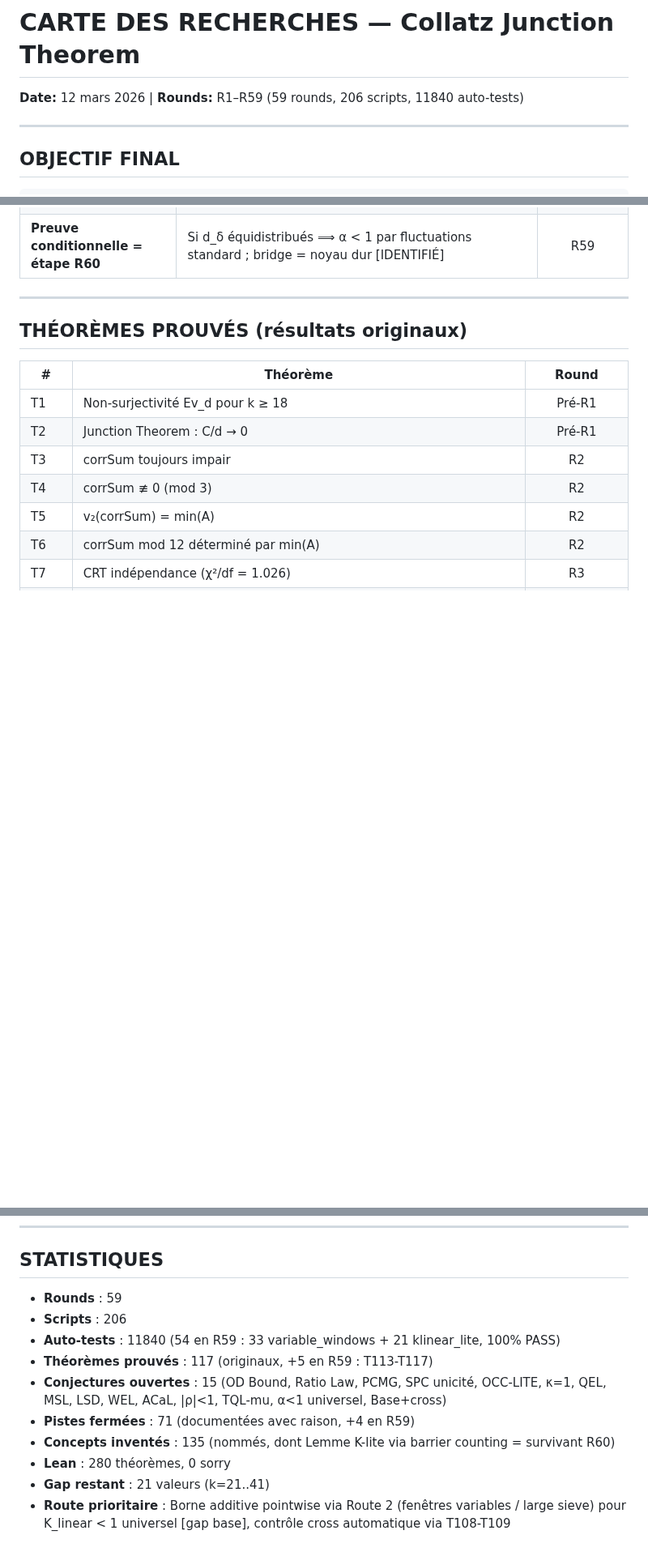
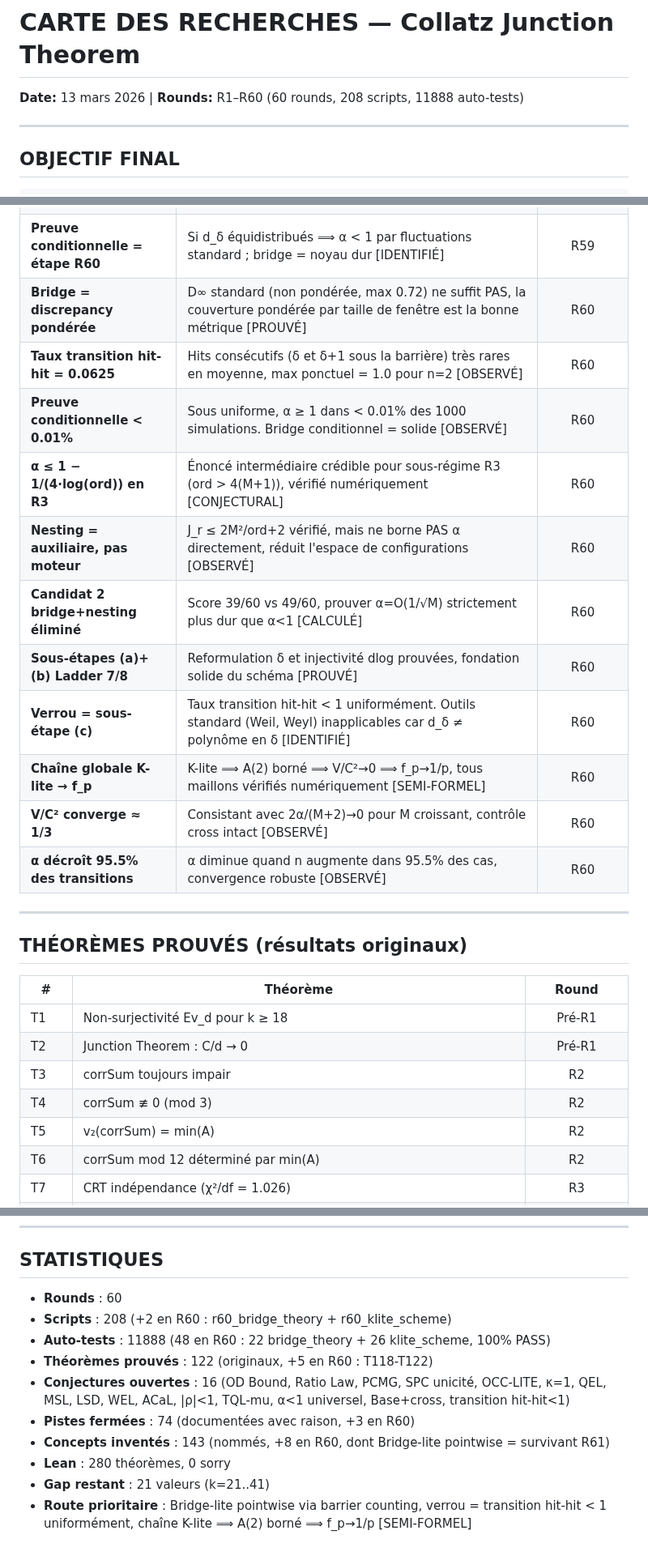
Before and after one commit to ericmerle3789/Collatz-Junction-Theorem, a Markdown page: RESEARCH_MAP.md, 3 parts joined by grey strips. Shown at 81% size. Drawn GitHub-style; blank space fills up the shorter version.

Commit message:
R60: RESEARCH_MAP update — 60 rounds, 122 théorèmes, 74 fermées
+T118-T122, chronologie R60, statistiques à jour,
+3 pistes fermées, +8 concepts, +12 diagnostics.
Route prioritaire: Bridge-lite pointwise, verrou = transition hit-hit.

Co-Authored-By: Claude Opus 4.6 <noreply@anthropic.com>

```diff
--- a/RESEARCH_MAP.md
+++ b/RESEARCH_MAP.md
@@ -1,5 +1,5 @@
 # CARTE DES RECHERCHES — Collatz Junction Theorem
-**Date:** 12 mars 2026 | **Rounds:** R1–R59 (59 rounds, 206 scripts, 11840 auto-tests)
+**Date:** 13 mars 2026 | **Rounds:** R1–R60 (60 rounds, 208 scripts, 11888 auto-tests)
 
 ---
 
@@ -496,6 +506,17 @@
 | **A(2) impliqué par α** | Si α < 1 : A(2) ≤ 1 + 2α·p/(M+2), borné en R1 car p/(M+2)=O(1) [SEMI-FORMEL] | R59 |
 | **T108-T109 confirmés numériquement** | Σ N_r² ≤ max_Nr · C et V_cross ≤ (max_Nr−1)·C vérifiés sur tous les cas R59 [CONFIRMÉ] | R59 |
 | **Preuve conditionnelle = étape R60** | Si d_δ équidistribués ⟹ α < 1 par fluctuations standard ; bridge = noyau dur [IDENTIFIÉ] | R59 |
+| **Bridge = discrepancy pondérée** | D∞ standard (non pondérée, max 0.72) ne suffit PAS, la couverture pondérée par taille de fenêtre est la bonne métrique [PROUVÉ] | R60 |
+| **Taux transition hit-hit = 0.0625** | Hits consécutifs (δ et δ+1 sous la barrière) très rares en moyenne, max ponctuel = 1.0 pour n=2 [OBSERVÉ] | R60 |
+| **Preuve conditionnelle < 0.01%** | Sous uniforme, α ≥ 1 dans < 0.01% des 1000 simulations. Bridge conditionnel = solide [OBSERVÉ] | R60 |
+| **α ≤ 1 − 1/(4·log(ord)) en R3** | Énoncé intermédiaire crédible pour sous-régime R3 (ord > 4(M+1)), vérifié numériquement [CONJECTURAL] | R60 |
+| **Nesting = auxiliaire, pas moteur** | J_r ≤ 2M²/ord+2 vérifié, mais ne borne PAS α directement, réduit l'espace de configurations [OBSERVÉ] | R60 |
+| **Candidat 2 bridge+nesting éliminé** | Score 39/60 vs 49/60, prouver α=O(1/√M) strictement plus dur que α<1 [CALCULÉ] | R60 |
+| **Sous-étapes (a)+(b) Ladder 7/8** | Reformulation δ et injectivité dlog prouvées, fondation solide du schéma [PROUVÉ] | R60 |
+| **Verrou = sous-étape (c)** | Taux transition hit-hit < 1 uniformément. Outils standard (Weil, Weyl) inapplicables car d_δ ≠ polynôme en δ [IDENTIFIÉ] | R60 |
+| **Chaîne globale K-lite → f_p** | K-lite ⟹ A(2) borné ⟹ V/C²→0 ⟹ f_p→1/p, tous maillons vérifiés numériquement [SEMI-FORMEL] | R60 |
+| **V/C² converge ≈ 1/3** | Consistant avec 2α/(M+2)→0 pour M croissant, contrôle cross intact [OBSERVÉ] | R60 |
+| **α décroît 95.5% des transitions** | α diminue quand n augmente dans 95.5% des cas, convergence robuste [OBSERVÉ] | R60 |
 
 ---
 
@@ -693,13 +720,13 @@ PRIORITÉ 4 : Borne analytique universelle (CQIP raffiné)
 
 ## STATISTIQUES
 
-- **Rounds** : 59
-- **Scripts** : 206
-- **Auto-tests** : 11840 (54 en R59 : 33 variable_windows + 21 klinear_lite, 100% PASS)
-- **Théorèmes prouvés** : 117 (originaux, +5 en R59 : T113-T117)
-- **Conjectures ouvertes** : 15 (OD Bound, Ratio Law, PCMG, SPC unicité, OCC-LITE, κ=1, QEL, MSL, LSD, WEL, ACaL, |ρ|<1, TQL-mu, α<1 universel, Base+cross)
-- **Pistes fermées** : 71 (documentées avec raison, +4 en R59)
-- **Concepts inventés** : 135 (nommés, dont Lemme K-lite via barrier counting = survivant R60)
+- **Rounds** : 60
+- **Scripts** : 208 (+2 en R60 : r60_bridge_theory + r60_klite_scheme)
+- **Auto-tests** : 11888 (48 en R60 : 22 bridge_theory + 26 klite_scheme, 100% PASS)
+- **Théorèmes prouvés** : 122 (originaux, +5 en R60 : T118-T122)
+- **Conjectures ouvertes** : 16 (OD Bound, Ratio Law, PCMG, SPC unicité, OCC-LITE, κ=1, QEL, MSL, LSD, WEL, ACaL, |ρ|<1, TQL-mu, α<1 universel, Base+cross, transition hit-hit<1)
+- **Pistes fermées** : 74 (documentées avec raison, +3 en R60)
+- **Concepts inventés** : 143 (nommés, +8 en R60, dont Bridge-lite pointwise = survivant R61)
 - **Lean** : 280 théorèmes, 0 sorry
 - **Gap restant** : 21 valeurs (k=21..41)
-- **Route prioritaire** : Borne additive pointwise via Route 2 (fenêtres variables / large sieve) pour K_linear < 1 universel [gap base], contrôle cross automatique via T108-T109
+- **Route prioritaire** : Bridge-lite pointwise via barrier counting, verrou = transition hit-hit < 1 uniformément, chaîne K-lite ⟹ A(2) borné ⟹ f_p→1/p [SEMI-FORMEL]
```
Also changed, not shown: other parts of RESEARCH_MAP.md (+17 -1 lines).
